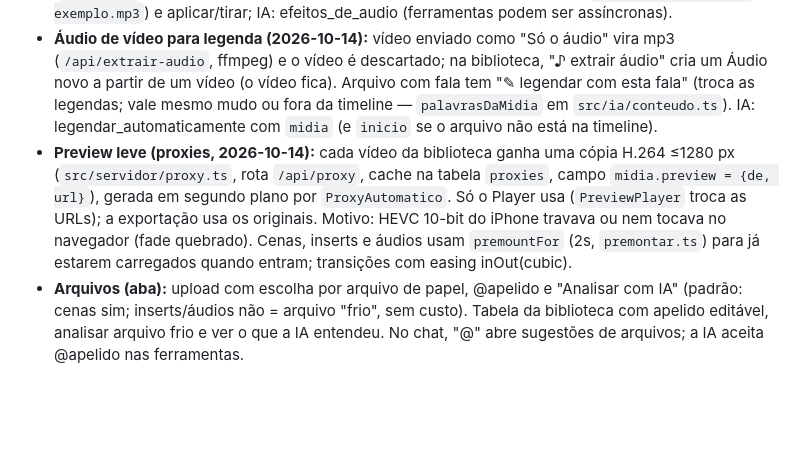
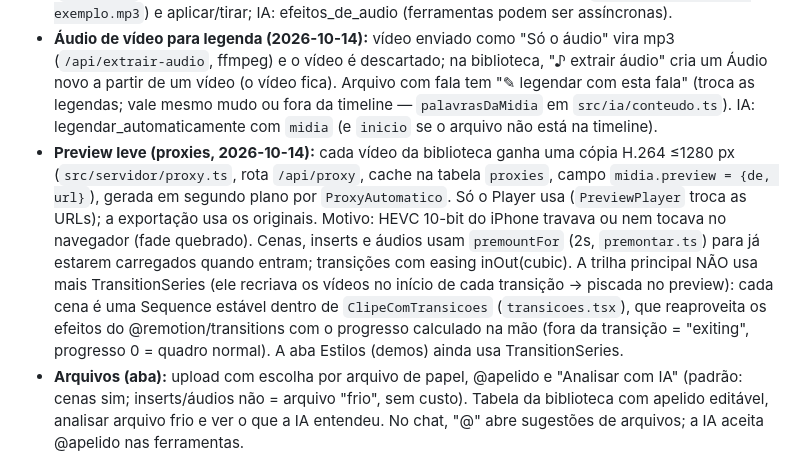
Before and after one commit to ENCTEC/encditor, a Markdown page: CLAUDE.MD, the part around the change. GitHub-like rendering; blank space fills up the shorter version.

Commit message:
CLAUDE.md: transições sem TransitionSeries na trilha principal
Co-Authored-By: Claude Opus 5.5 (1M context) <noreply@anthropic.com>

```diff
--- a/CLAUDE.MD
+++ b/CLAUDE.MD
@@ -52,7 +52,7 @@ App Next.js 16 funcionando localmente com as duas abas:
 - **Posição dos inserts:** `insert.caixa` (x/y/largura/altura em % do vídeo) + `acabamento` (borda/cantos/sombra); lógica em `src/timeline/caixas.ts` (grade 3×3, tamanhos P25/M40/G60, layouts de metade/tela cheia, proporção da mídia). Popup `PopupPosicao` (fundo = quadro real do vídeo; arrastar, scroll e alça redimensionam) abre ao colocar insert pela biblioteca da Timeline, pelo botão "Posição e tamanho…" do inspetor e SEMPRE que a IA coloca um insert pelo chat, já preenchido com o que ela entendeu (colocar_insert → `insertsParaPosicionar` → popup global `PosicionadorDeInserts`, em qualquer aba). IA: colocar_insert (posicao/tamanho) e posicionar_insert.
 - **Efeitos de áudio:** 8 efeitos (#normalizar, #sem-ruido, #voz-clara, #radio, #telefone, #eco, #reverb, #grave) via ffmpeg no servidor (`src/servidor/efeitos.ts`, cache na tabela `efeitos`). Geram arquivo novo; a mídia guarda `efeitosAudio` e `urlOriginal` e o arquivo é trocado em toda a timeline (`trocarUrl`). Aba Estilos tem ouvir original/com efeito (voz de exemplo em `public/exemplos/voz-exemplo.mp3`) e aplicar/tirar; IA: efeitos_de_audio (ferramentas podem ser assíncronas).
 - **Áudio de vídeo para legenda (2026-10-14):** vídeo enviado como "Só o áudio" vira mp3 (`/api/extrair-audio`, ffmpeg) e o vídeo é descartado; na biblioteca, "♪ extrair áudio" cria um Áudio novo a partir de um vídeo (o vídeo fica). Arquivo com fala tem "✎ legendar com esta fala" (troca as legendas; vale mesmo mudo ou fora da timeline — `palavrasDaMidia` em `src/ia/conteudo.ts`). IA: legendar_automaticamente com `midia` (e `inicio` se o arquivo não está na timeline).
-- **Preview leve (proxies, 2026-10-14):** cada vídeo da biblioteca ganha uma cópia H.264 ≤1280 px (`src/servidor/proxy.ts`, rota `/api/proxy`, cache na tabela `proxies`, campo `midia.preview = {de, url}`), gerada em segundo plano por `ProxyAutomatico`. Só o Player usa (`PreviewPlayer` troca as URLs); a exportação usa os originais. Motivo: HEVC 10-bit do iPhone travava ou nem tocava no navegador (fade quebrado). Cenas, inserts e áudios usam `premountFor` (2s, `premontar.ts`) para já estarem carregados quando entram; transições com easing inOut(cubic).
+- **Preview leve (proxies, 2026-10-14):** cada vídeo da biblioteca ganha uma cópia H.264 ≤1280 px (`src/servidor/proxy.ts`, rota `/api/proxy`, cache na tabela `proxies`, campo `midia.preview = {de, url}`), gerada em segundo plano por `ProxyAutomatico`. Só o Player usa (`PreviewPlayer` troca as URLs); a exportação usa os originais. Motivo: HEVC 10-bit do iPhone travava ou nem tocava no navegador (fade quebrado). Cenas, inserts e áudios usam `premountFor` (2s, `premontar.ts`) para já estarem carregados quando entram; transições com easing inOut(cubic). A trilha principal NÃO usa mais TransitionSeries (ele recriava os vídeos no início de cada transição → piscada no preview): cada cena é uma Sequence estável dentro de `ClipeComTransicoes` (`transicoes.tsx`), que reaproveita os efeitos do @remotion/transitions com o progresso calculado na mão (fora da transição = "exiting", progresso 0 = quadro normal). A aba Estilos (demos) ainda usa TransitionSeries.
 - **Arquivos (aba):** upload com escolha por arquivo de papel, @apelido e "Analisar com IA" (padrão: cenas sim; inserts/áudios não = arquivo "frio", sem custo). Tabela da biblioteca com apelido editável, analisar arquivo frio e ver o que a IA entendeu. No chat, "@" abre sugestões de arquivos; a IA aceita @apelido nas ferramentas.
 - **Timeline:** player + faixas (cenas, inserts, áudio, zoom, legendas), arrastar para mover/aparar, inspetor com campos, desfazer/refazer (Ctrl+Z/Ctrl+Y), Delete remove.
 - **Banco:** SQLite embutido no Node (`node:sqlite`, sem dependência), arquivo `dados/encditor.db` (fora do git). Tabelas `projetos` (JSON do projeto; id "principal"; `?projeto=<id>` na URL abre outro — usar SEMPRE nos testes automáticos para não sobrescrever o projeto do usuário) e `analises` (cache por arquivo; as antigas .analise.json são migradas na leitura). O navegador salva no banco ~0,8s após cada mudança (cópia de reserva no localStorage) e mostra "✓ salvo" no cabeçalho. Supabase deixou de ser necessário para isso. Edições passam por `src/timeline/operacoes.ts` (serão as ferramentas da IA).
```
